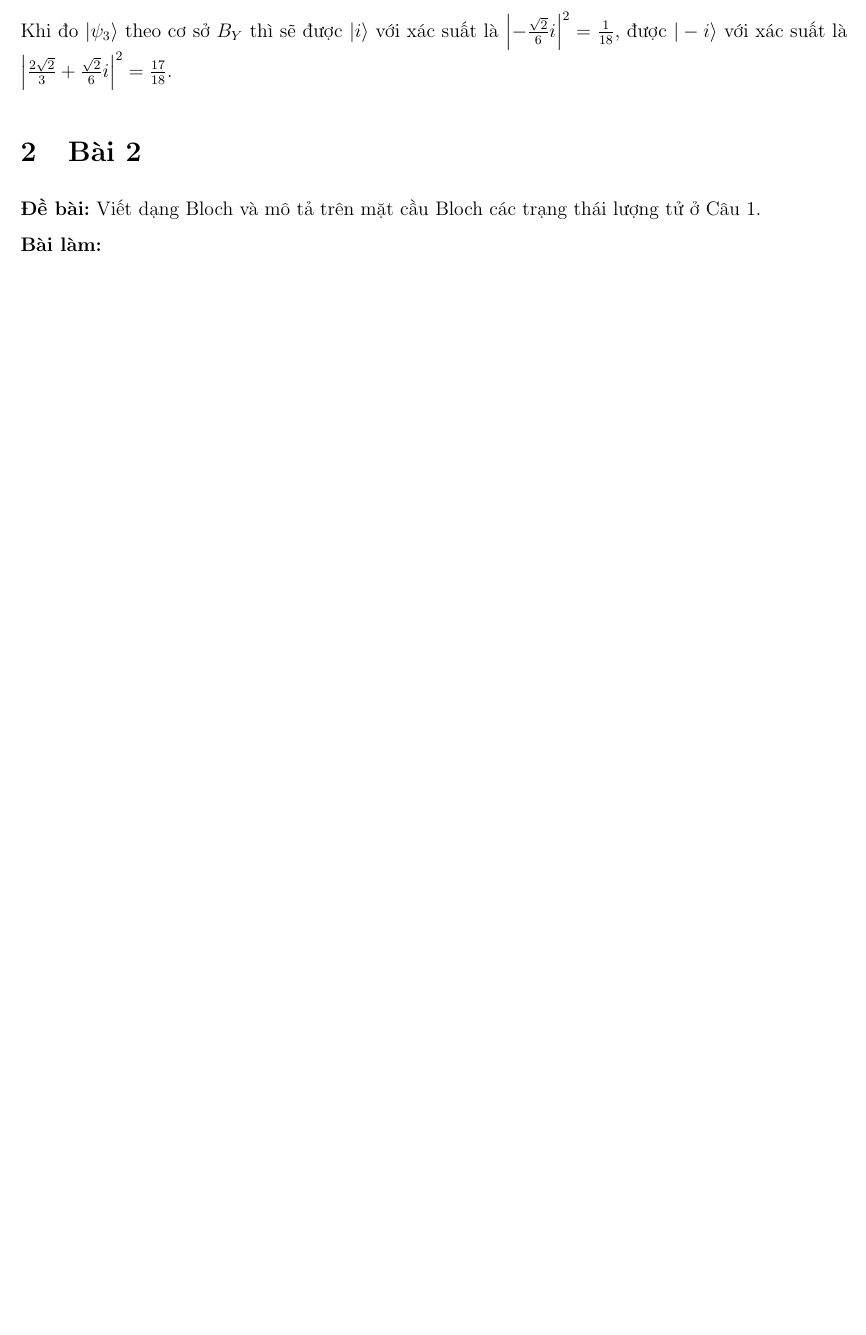
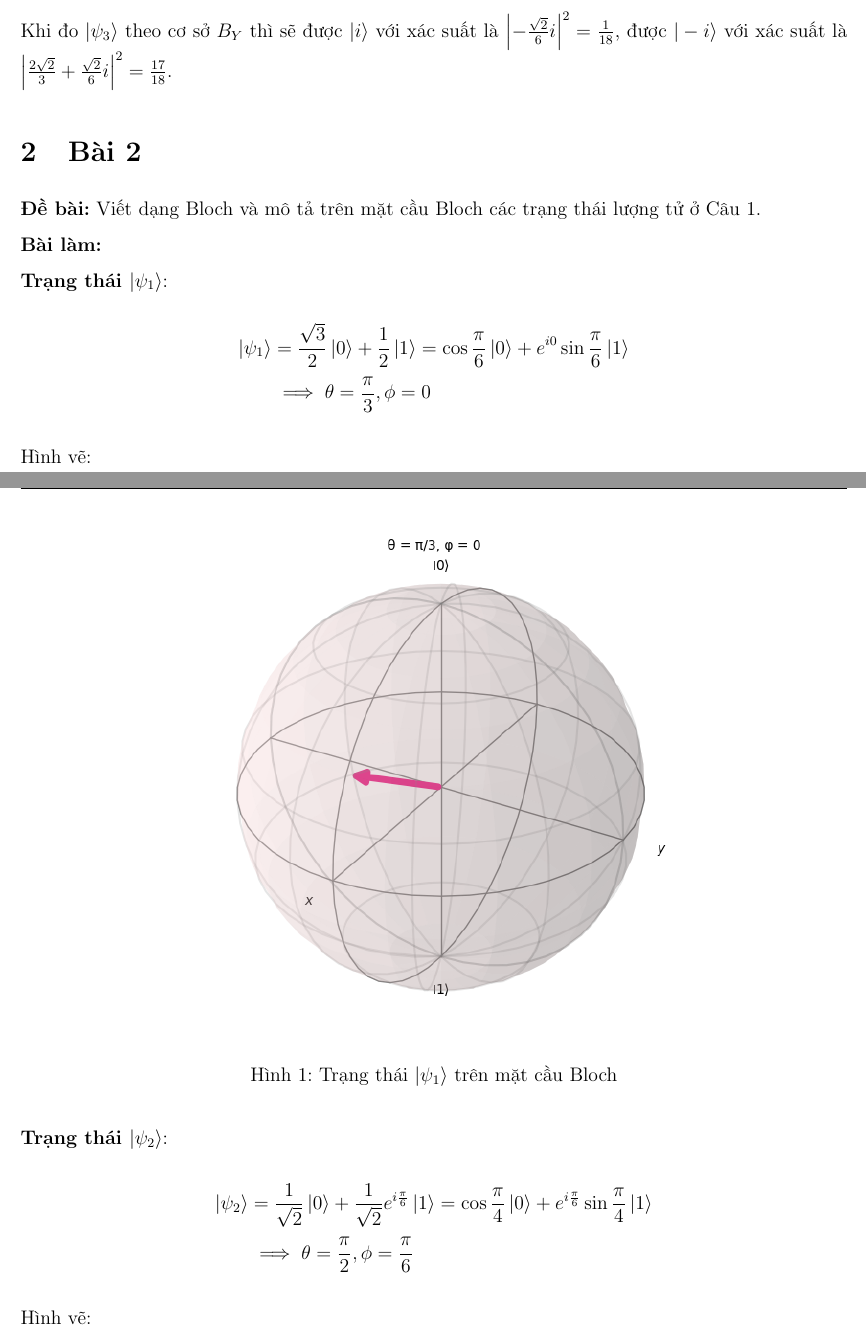
Before and after one commit to ThuongHong/IntroQC, a LaTeX problem sheet (exercise_2/main.tex, which reads exercise_2/content/bailam.tex, exercise_2/hcmus-report-template.sty): part of page 6 of 12 before the commit and two parts of pages 6 and 7 of 15 after it, the two joined at a grey line, cut so that both start at the same text, the shorter picture padded with empty space. Compiled offline with pdfLaTeX.

Commit message:
done p2 ex2

```diff
--- a/exercise_2/content/bailam.tex
+++ b/exercise_2/content/bailam.tex
@@ -81,5 +81,22 @@ Khi đo $|\psi_3\rangle$ theo cơ sở $B_{Y}$ thì sẽ được $|i\rangle$ v
 
 \section{Bài 2}
 \textbf{Đề bài:} Viết dạng Bloch và mô tả trên mặt cầu Bloch các trạng thái lượng tử ở Câu 1.\\
-\textbf{Bài làm:}
-% TODO
+\textbf{Bài làm:}\\
+\textbf{Trạng thái $\ket{\psi_1}$}:
+\begin{align*}
+    \ket{\psi_1} & = \frac{\sqrt{3}}{2}\ket{0} + \frac{1}{2}\ket{1} = \cos\frac{\pi}{6}\ket{0} + e^{i0}\sin\frac{\pi}{6}\ket{1}\\
+                & \implies \theta = \frac{\pi}{3}, \phi = 0
+\end{align*}
+Hình vẽ:
+\begin{figure}[H]
+    \centering
+    \includegraphics[width=0.6\textwidth]{img/psi_1.png}
+    \caption{Trạng thái $\ket{\psi_1}$ trên mặt cầu Bloch}
+\end{figure}
+
+\textbf{Trạng thái $\ket{\psi_2}$}:
+\begin{align*}
+    \ket{\psi_2} & = \frac{1}{\sqrt{2}}\ket{0} + \frac{1}{\sqrt{2}}e^{i\frac{\pi}{6}}\ket{1} = \cos\frac{\pi}{4}\ket{0} + e^{i\frac{\pi}{6}}\sin\frac{\pi}{4}\ket{1}\\
+                & \implies \theta = \frac{\pi}{2}, \phi = \frac{\pi}{6}
+\end{align*}
+Hình vẽ:
@@ -85,0 +107 @@ Khi đo $|\psi_3\rangle$ theo cơ sở $B_{Y}$ thì sẽ được $|i\rangle$ v
+\end{figure}
--- a/exercise_2/hcmus-report-template.sty
+++ b/exercise_2/hcmus-report-template.sty
@@ -8,6 +8,7 @@
 \usepackage{url}
 \usepackage[top=.75in, left=.75in, right=.75in, bottom=1in]{geometry}
 \usepackage[utf8]{vietnam}
+\usepackage{braket}
 
 % For algorithm
 \usepackage{algorithm}
```
Also changed, not shown: requirements.txt (added, +3 -0 lines), exercise_2/img/psi_1.png (added), exercise_2/img/psi_2.png (added), exercise_2/img/psi_3.png (added), exercise_2/output/main.pdf, exercise_2/content/bailam.tex (27 more changed lines), 7 other files.
